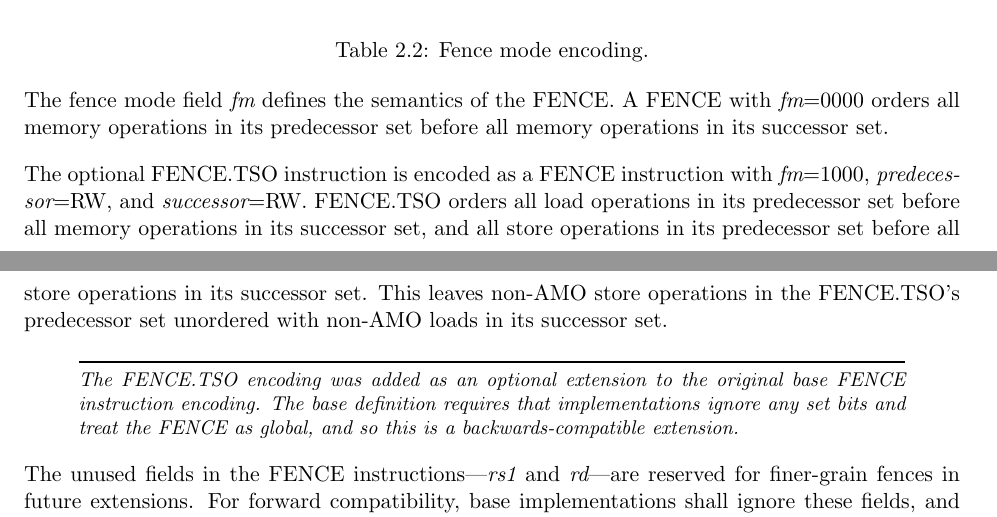
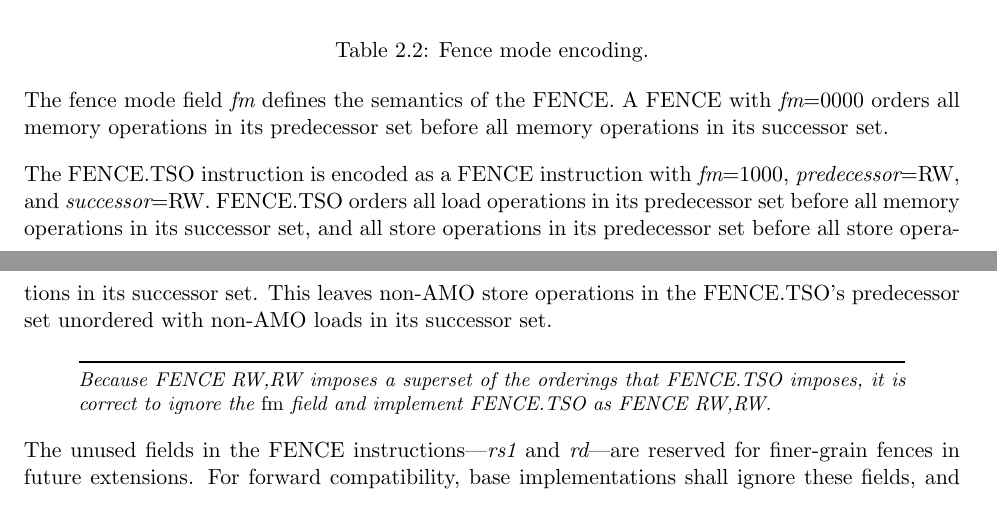
Before and after one commit to riscv/riscv-isa-manual, a LaTeX thesis (src/riscv-spec.tex, which reads src/rv32.tex): two parts of pages 45 and 46 of 235, joined at a grey line, cut so that both start at the same text. Compiled offline with pdfLaTeX.

Commit message:
Improve description of FENCE.TSO
The description of FENCE.TSO as "optional" was incorrect.  It has always
been a mandatory instruction (because of the requirement that unused
patterns in the fm field be treated as though fm=0).

```diff
--- a/src/rv32.tex
+++ b/src/rv32.tex
@@ -1266,7 +1266,7 @@ The fence mode field {\em fm} defines the semantics of the FENCE.  A
 FENCE with {\em fm}=0000 orders all memory operations in its
 predecessor set before all memory operations in its successor set.
 
-The optional FENCE.TSO instruction is encoded as a FENCE instruction
+The FENCE.TSO instruction is encoded as a FENCE instruction
 with {\em fm}=1000, {\em predecessor}=RW, and {\em successor}=RW.
 FENCE.TSO orders all load
 operations in its predecessor set before all memory operations in its
@@ -1276,10 +1276,9 @@ operations in the FENCE.TSO's predecessor set unordered with non-AMO
 loads in its successor set.
 
 \begin{commentary}
-  The FENCE.TSO encoding was added as an optional extension to the
-  original base FENCE instruction encoding.  The base definition
-  requires that implementations ignore any set bits and treat the
-  FENCE as global, and so this is a backwards-compatible extension.
+  Because \mbox{FENCE RW,RW} imposes a superset of the orderings that
+  FENCE.TSO imposes, it is correct to ignore the {\em fm} field and
+  implement FENCE.TSO as \mbox{FENCE RW,RW}.
 \end{commentary}
 
 The unused fields in the FENCE instructions---{\em rs1} and {\em rd}---are
```
